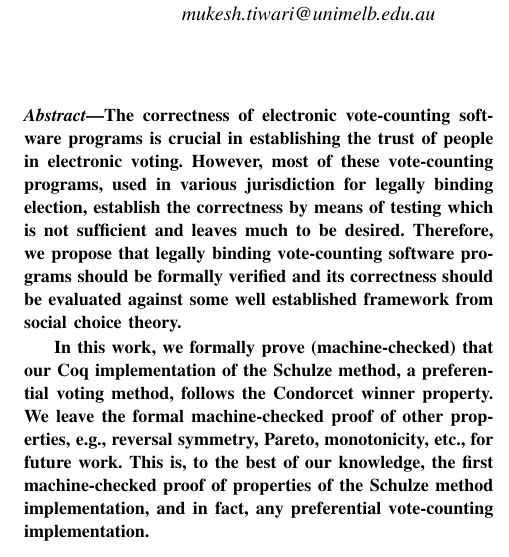
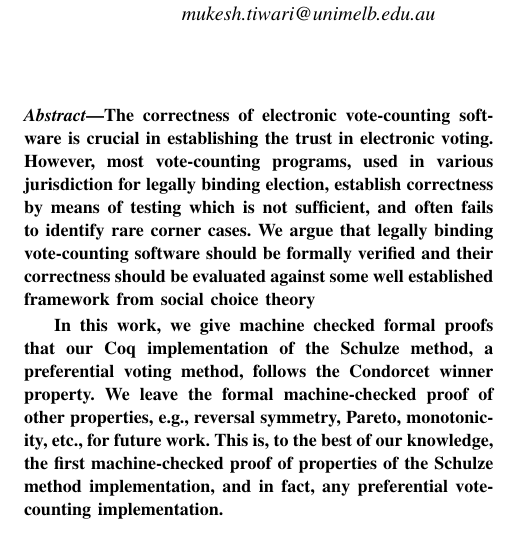
Before and after one commit to mukeshtiwari/HotSpot2021, a LaTeX paper (MukeshChanges/eurosp-2021-template.tex): part of one column of page 1 of 4, cut so that both start at the same text. Compiled offline with pdfLaTeX; a missing font is replaced by an installed copy or a similar font; a LaTeX package or settings file that is missing is left out.

Commit message:
Minor modification in the abstract (Dirk's changes)

```diff
--- a/MukeshChanges/eurosp-2021-template.tex
+++ b/MukeshChanges/eurosp-2021-template.tex
@@ -33,17 +33,18 @@ dirk.pattinson@anu.edu.au}
 \maketitle
 
 \begin{abstract}
-The correctness of electronic vote-counting software programs is
-crucial in establishing the trust of people in electronic voting.
-However, most of these vote-counting programs, used in
+The correctness of electronic vote-counting software is
+crucial in establishing the trust in electronic voting.
+However, most vote-counting programs, used in
 various jurisdiction for legally binding election, establish
-the correctness by means of testing which is not sufficient and leaves much to be desired.
-Therefore, we propose that legally binding vote-counting software
-programs should be formally verified and its correctness should be
-evaluated against some well established framework from social choice theory.
+correctness by means of testing which is not sufficient, and often
+fails to identify rare corner cases.
+We argue that legally binding vote-counting software
+should be formally verified and their correctness should be
+evaluated against some well established framework from social choice theory
 
 In this work,
-we formally prove (machine-checked) that our Coq implementation of the Schulze method,
+we give machine checked formal proofs that our Coq implementation of the Schulze method,
 a preferential voting method,
 follows the Condorcet winner property. We leave the formal machine-checked proof of
 other properties, e.g., reversal symmetry, Pareto, monotonicity, etc., for future work.
```
